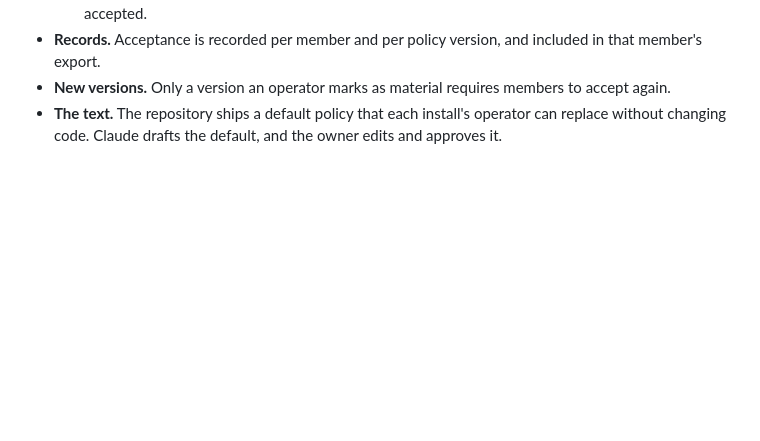
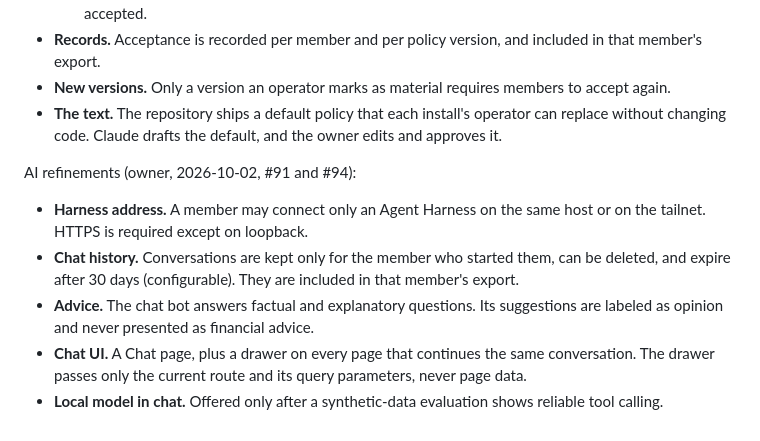
Before and after one commit to dflippojr/financial-planner, a Markdown page: docs/requirements.md, the part around the change. GitHub-like rendering; blank space fills up the shorter version.

Commit message:
Record chat and harness-connection refinements (#91, #94)
Co-Authored-By: Claude Opus 5.5 <noreply@anthropic.com>
Claude-Session: https://claude.ai/code/session_01WvtrAPPza1ZmQ1Mnw3AavQ

```diff
--- a/docs/requirements.md
+++ b/docs/requirements.md
@@ -357,3 +357,10 @@ Owner decisions:
 - **Records.** Acceptance is recorded per member and per policy version, and included in that member's export.
 - **New versions.** Only a version an operator marks as material requires members to accept again.
 - **The text.** The repository ships a default policy that each install's operator can replace without changing code. Claude drafts the default, and the owner edits and approves it.
+
+AI refinements (owner, 2026-10-02, #91 and #94):
+- **Harness address.** A member may connect only an Agent Harness on the same host or on the tailnet. HTTPS is required except on loopback.
+- **Chat history.** Conversations are kept only for the member who started them, can be deleted, and expire after 30 days (configurable). They are included in that member's export.
+- **Advice.** The chat bot answers factual and explanatory questions. Its suggestions are labeled as opinion and never presented as financial advice.
+- **Chat UI.** A Chat page, plus a drawer on every page that continues the same conversation. The drawer passes only the current route and its query parameters, never page data.
+- **Local model in chat.** Offered only after a synthetic-data evaluation shows reliable tool calling.
```
